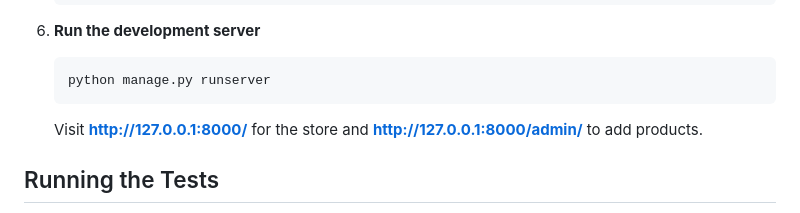
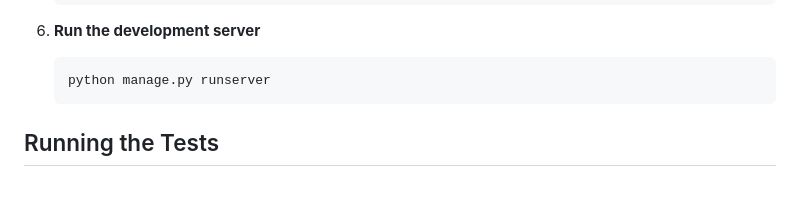
Before and after one commit to Mumbi286/ecommerce, a Markdown page: README.md, the part around the change. Drawn GitHub-style; blank space fills up the shorter version.

````diff
--- a/README.md
+++ b/README.md
@@ -97,7 +97,7 @@ ecom/
    python manage.py runserver
    ```
 
-   Visit **http://127.0.0.1:8000/** for the store and **http://127.0.0.1:8000/admin/** to add products.
+
 
 ## Running the Tests
 
````
